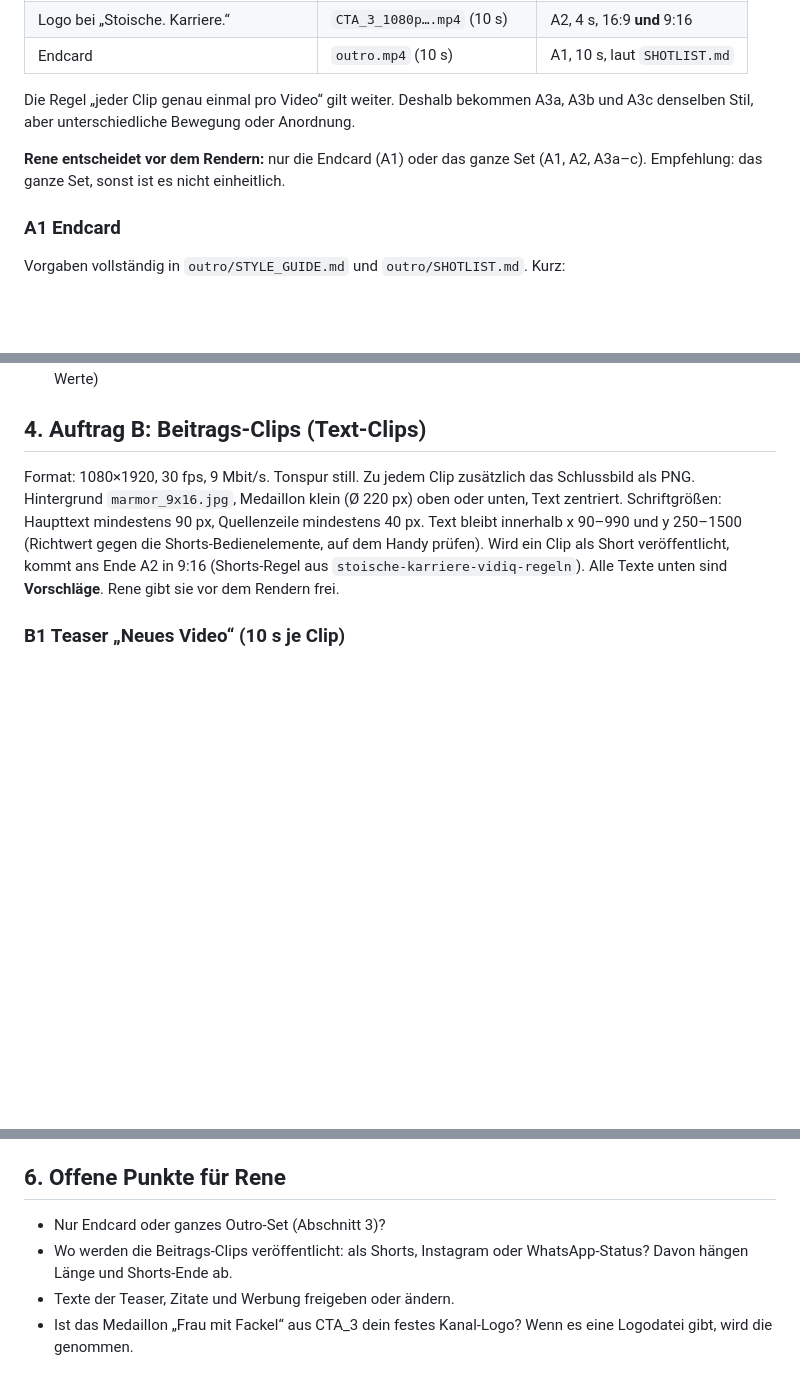
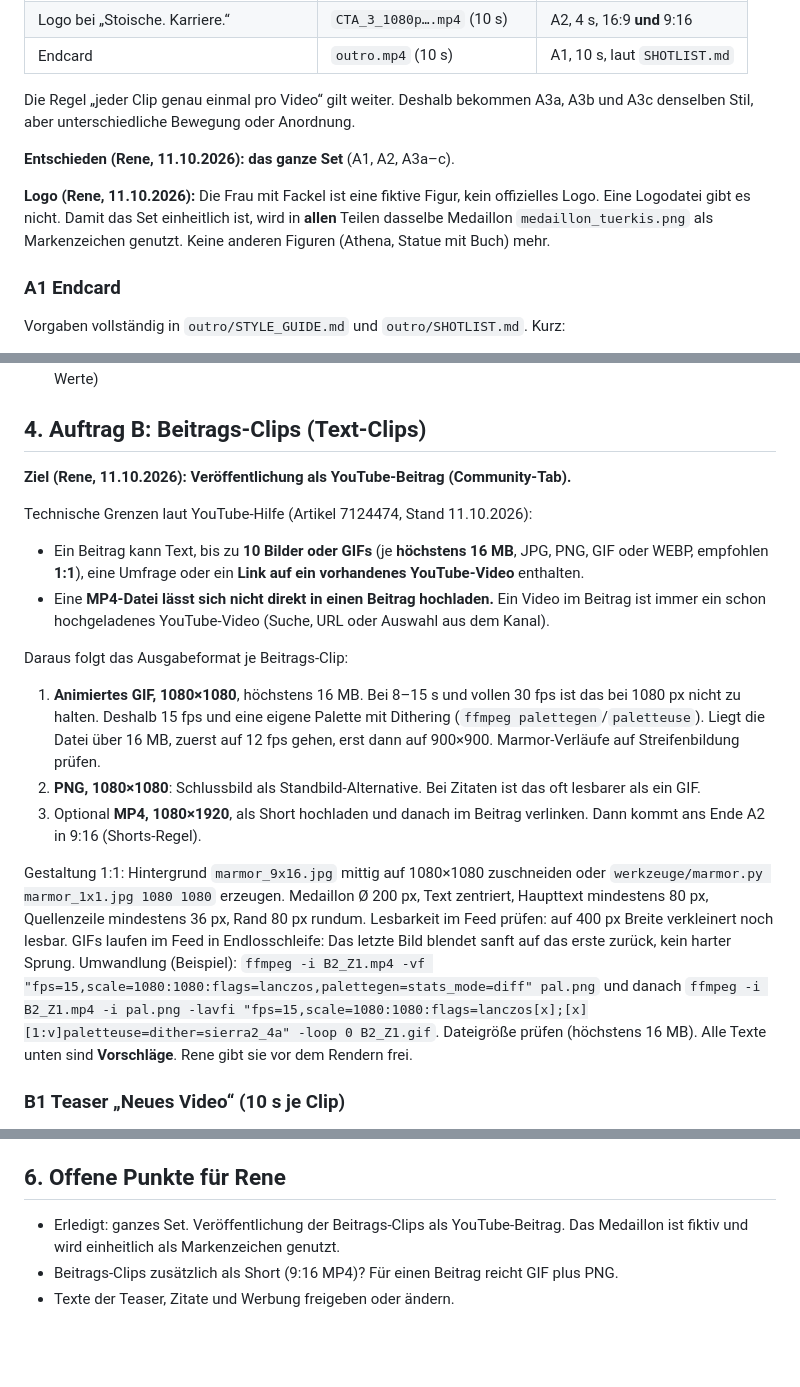
Before and after one commit to laubi88/649490, a Markdown page: CLAUDE.md, 3 parts joined by grey strips. Drawn GitHub-style; blank space fills up the shorter version.

Commit message:
CLAUDE.md: Entscheidungen eingetragen (ganzes Set, fiktives Medaillon, YouTube-Beiträge)
Beitrags-Clips als GIF/PNG 1:1 mit höchstens 16 MB, weil YouTube-Beiträge
keine MP4 direkt annehmen (YouTube-Hilfe 7124474).

Co-Authored-By: Claude Opus 5.5 <noreply@anthropic.com>
Claude-Session: https://claude.ai/code/session_012C3SvKjQMoeGCyrLSoVKNG

```diff
--- a/CLAUDE.md
+++ b/CLAUDE.md
@@ -64,7 +64,9 @@ Die 5 Clips sind keine fünf Varianten desselben Outros. Laut Videovorlage, Absc
 
 Die Regel „jeder Clip genau einmal pro Video“ gilt weiter. Deshalb bekommen A3a, A3b und A3c denselben Stil, aber unterschiedliche Bewegung oder Anordnung.
 
-**Rene entscheidet vor dem Rendern:** nur die Endcard (A1) oder das ganze Set (A1, A2, A3a–c). Empfehlung: das ganze Set, sonst ist es nicht einheitlich.
+**Entschieden (Rene, 11.10.2026): das ganze Set** (A1, A2, A3a–c).
+
+**Logo (Rene, 11.10.2026):** Die Frau mit Fackel ist eine fiktive Figur, kein offizielles Logo. Eine Logodatei gibt es nicht. Damit das Set einheitlich ist, wird in **allen** Teilen dasselbe Medaillon `medaillon_tuerkis.png` als Markenzeichen genutzt. Keine anderen Figuren (Athena, Statue mit Buch) mehr.
 
 ### A1 Endcard
 Vorgaben vollständig in `outro/STYLE_GUIDE.md` und `outro/SHOTLIST.md`. Kurz:
@@ -86,10 +88,20 @@ Vorgaben vollständig in `outro/STYLE_GUIDE.md` und `outro/SHOTLIST.md`. Kurz:
 
 ## 4. Auftrag B: Beitrags-Clips (Text-Clips)
 
-Format: 1080×1920, 30 fps, 9 Mbit/s. Tonspur still. Zu jedem Clip zusätzlich das Schlussbild als PNG.
-Hintergrund `marmor_9x16.jpg`, Medaillon klein (Ø 220 px) oben oder unten, Text zentriert.
-Schriftgrößen: Haupttext mindestens 90 px, Quellenzeile mindestens 40 px. Text bleibt innerhalb x 90–990 und y 250–1500 (Richtwert gegen die Shorts-Bedienelemente, auf dem Handy prüfen).
-Wird ein Clip als Short veröffentlicht, kommt ans Ende A2 in 9:16 (Shorts-Regel aus `stoische-karriere-vidiq-regeln`).
+**Ziel (Rene, 11.10.2026): Veröffentlichung als YouTube-Beitrag (Community-Tab).**
+
+Technische Grenzen laut YouTube-Hilfe (Artikel 7124474, Stand 11.10.2026):
+- Ein Beitrag kann Text, bis zu **10 Bilder oder GIFs** (je **höchstens 16 MB**, JPG, PNG, GIF oder WEBP, empfohlen **1:1**), eine Umfrage oder ein **Link auf ein vorhandenes YouTube-Video** enthalten.
+- Eine **MP4-Datei lässt sich nicht direkt in einen Beitrag hochladen.** Ein Video im Beitrag ist immer ein schon hochgeladenes YouTube-Video (Suche, URL oder Auswahl aus dem Kanal).
+
+Daraus folgt das Ausgabeformat je Beitrags-Clip:
+1. **Animiertes GIF, 1080×1080**, höchstens 16 MB. Bei 8–15 s und vollen 30 fps ist das bei 1080 px nicht zu halten. Deshalb 15 fps und eine eigene Palette mit Dithering (`ffmpeg palettegen`/`paletteuse`). Liegt die Datei über 16 MB, zuerst auf 12 fps gehen, erst dann auf 900×900. Marmor-Verläufe auf Streifenbildung prüfen.
+2. **PNG, 1080×1080**: Schlussbild als Standbild-Alternative. Bei Zitaten ist das oft lesbarer als ein GIF.
+3. Optional **MP4, 1080×1920**, als Short hochladen und danach im Beitrag verlinken. Dann kommt ans Ende A2 in 9:16 (Shorts-Regel).
+
+Gestaltung 1:1: Hintergrund `marmor_9x16.jpg` mittig auf 1080×1080 zuschneiden oder `werkzeuge/marmor.py marmor_1x1.jpg 1080 1080` erzeugen. Medaillon Ø 200 px, Text zentriert, Haupttext mindestens 80 px, Quellenzeile mindestens 36 px, Rand 80 px rundum. Lesbarkeit im Feed prüfen: auf 400 px Breite verkleinert noch lesbar.
+GIFs laufen im Feed in Endlosschleife: Das letzte Bild blendet sanft auf das erste zurück, kein harter Sprung.
+Umwandlung (Beispiel): `ffmpeg -i B2_Z1.mp4 -vf "fps=15,scale=1080:1080:flags=lanczos,palettegen=stats_mode=diff" pal.png` und danach `ffmpeg -i B2_Z1.mp4 -i pal.png -lavfi "fps=15,scale=1080:1080:flags=lanczos[x];[x][1:v]paletteuse=dither=sierra2_4a" -loop 0 B2_Z1.gif`. Dateigröße prüfen (höchstens 16 MB).
 Alle Texte unten sind **Vorschläge**. Rene gibt sie vor dem Rendern frei.
 
 ### B1 Teaser „Neues Video“ (10 s je Clip)
@@ -138,7 +151,6 @@ Keine Produktwerbung, nur der Kanal. „Jede Woche neue Videos“ nur verwenden,
 
 ## 6. Offene Punkte für Rene
 
-- Nur Endcard oder ganzes Outro-Set (Abschnitt 3)?
-- Wo werden die Beitrags-Clips veröffentlicht: als Shorts, Instagram oder WhatsApp-Status? Davon hängen Länge und Shorts-Ende ab.
+- Erledigt: ganzes Set. Veröffentlichung der Beitrags-Clips als YouTube-Beitrag. Das Medaillon ist fiktiv und wird einheitlich als Markenzeichen genutzt.
+- Beitrags-Clips zusätzlich als Short (9:16 MP4)? Für einen Beitrag reicht GIF plus PNG.
 - Texte der Teaser, Zitate und Werbung freigeben oder ändern.
-- Ist das Medaillon „Frau mit Fackel“ aus CTA_3 dein festes Kanal-Logo? Wenn es eine Logodatei gibt, wird die genommen.
```
Also changed, not shown: other parts of CLAUDE.md (+1 -0 lines).
